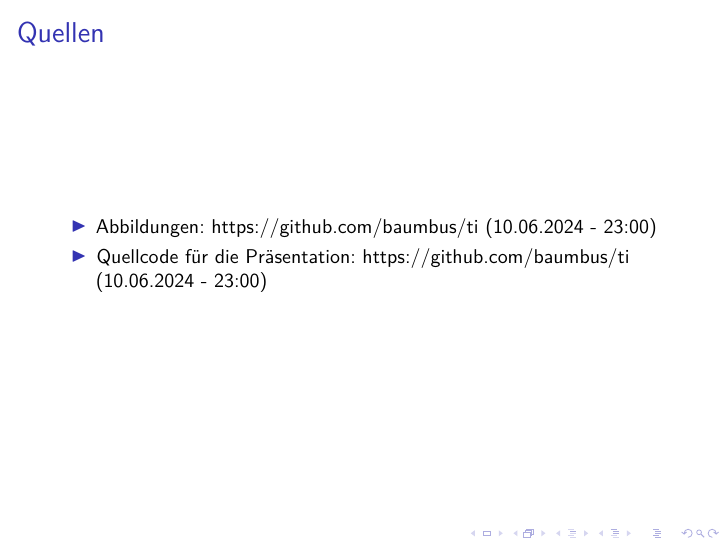
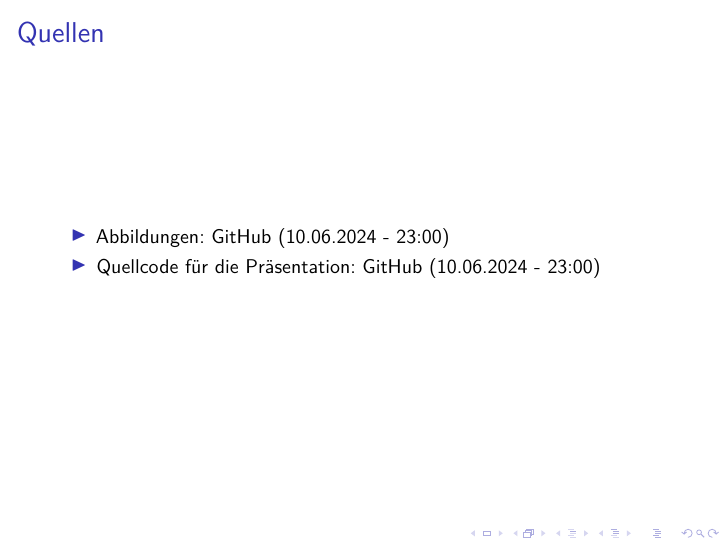
Before and after one commit to baumbus/ti, LaTeX slides (beamer.tex): page 11 of 11. Compiled offline with pdfLaTeX.

Commit message:
changed sources

```diff
--- a/beamer.tex
+++ b/beamer.tex
@@ -218,10 +218,9 @@
 	\frametitle{Quellen}
 
 	\begin{itemize}
-		\item Abbildungen: https://github.com/baumbus/ti (10.06.2024 - 23:00)
-		\item Quellcode für die Präsentation: https://github.com/baumbus/ti (10.06.2024 - 23:00)
+		\item Abbildungen: \href{https://github.com/baumbus/ti}{GitHub} (10.06.2024 - 23:00)
+		\item Quellcode für die Präsentation: \href{https://github.com/baumbus/ti}{GitHub} (10.06.2024 - 23:00)
 	\end{itemize}
-
 \end{frame}
 
 \end{document}
```
